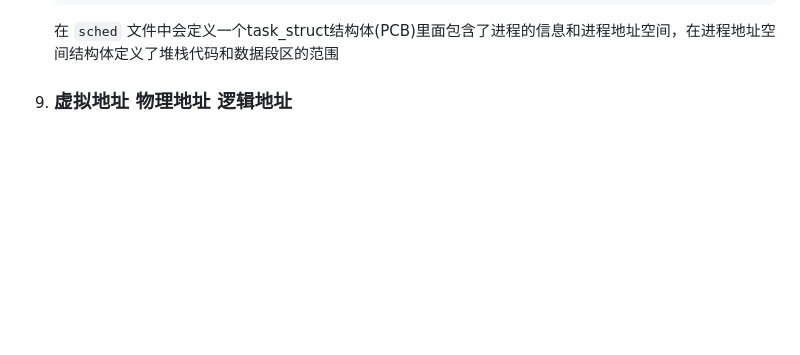
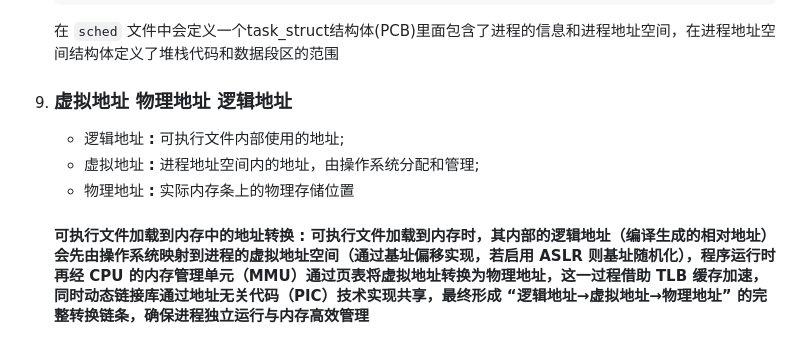
Before and after one commit to Hatedatastructures/C-and-Cplusplus, a Markdown page: systematic_learning/common_commands.md, the part around the change. Drawn GitHub-style; blank space fills up the shorter version.

Commit message:
提交Linux端文件

````diff
--- a/systematic_learning/common_commands.md
+++ b/systematic_learning/common_commands.md
@@ -265,3 +265,7 @@
     ```
     在 `sched` 文件中会定义一个task_struct结构体(PCB)里面包含了进程的信息和进程地址空间，在进程地址空间结构体定义了堆栈代码和数据段区的范围
 9. ### 虚拟地址 物理地址 逻辑地址
+    * 逻辑地址 **:** 可执行文件内部使用的地址;
+    * 虚拟地址 **:** 进程地址空间内的地址，由操作系统分配和管理;
+    * 物理地址 **:** 实际内存条上的物理存储位置
+    #### 可执行文件加载到内存中的地址转换 **:** 可执行文件加载到内存时，其内部的逻辑地址（编译生成的相对地址）会先由操作系统映射到进程的虚拟地址空间（通过基址偏移实现，若启用 ASLR 则基址随机化），程序运行时再经 CPU 的内存管理单元（MMU）通过页表将虚拟地址转换为物理地址，这一过程借助 TLB 缓存加速，同时动态链接库通过地址无关代码（PIC）技术实现共享，最终形成 “逻辑地址→虚拟地址→物理地址” 的完整转换链条，确保进程独立运行与内存高效管理
````
